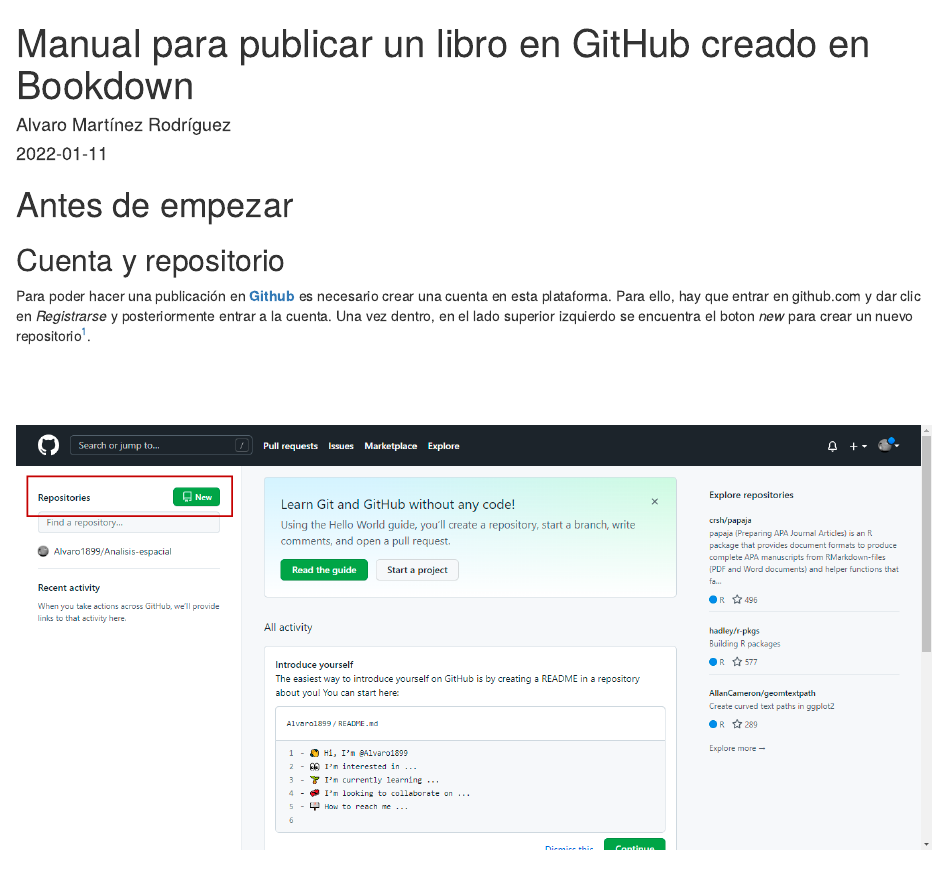
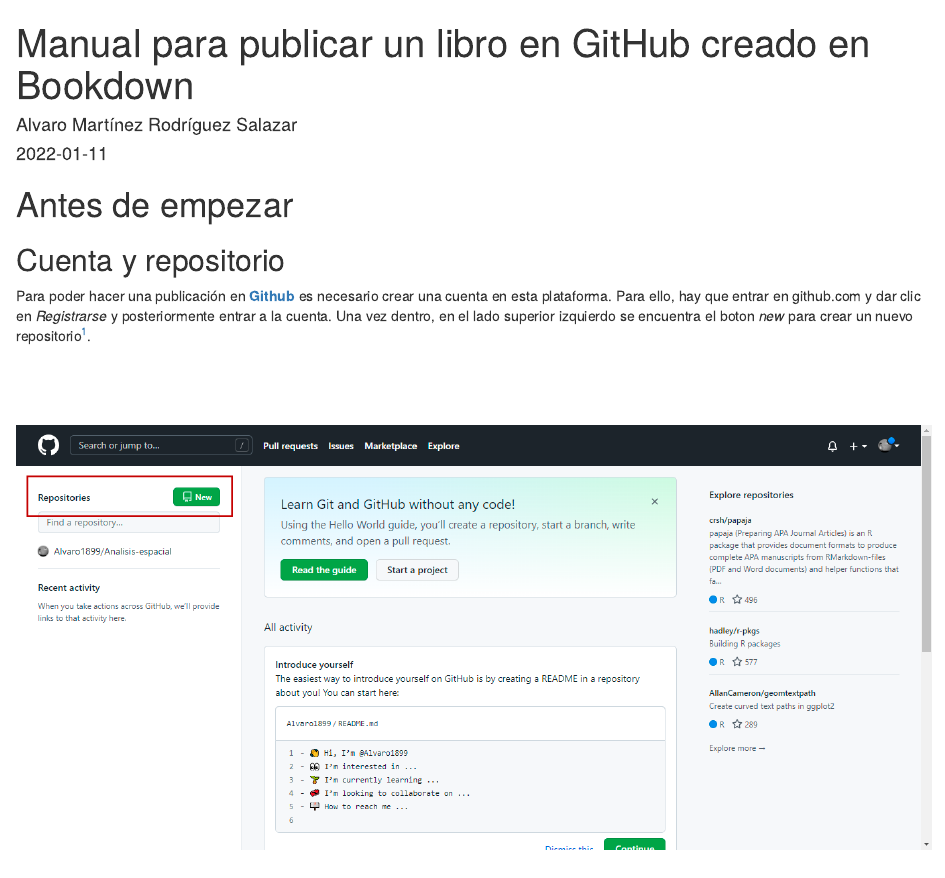
Before and after one commit to Alvaro1899/Manual, an R Markdown document (index.Rmd): the page in a window 1100 px wide, from its top. Rendered offline with R 4.5, knitr and Pandoc, with nearby package versions; drawn as R Markdown's standard HTML page in place of the format the file asks for.

Commit message:
Update index.Rmd

```diff
--- a/index.Rmd
+++ b/index.Rmd
@@ -1,6 +1,6 @@
 ---
 title: "Manual para publicar un libro en GitHub creado en Bookdown"
-author: "Alvaro Martínez Rodríguez"
+author: "Alvaro Martínez Rodríguez Salazar"
 date: "`r Sys.Date()`"
 knit: "bookdown::render_book"
 site: bookdown::bookdown_site
```
